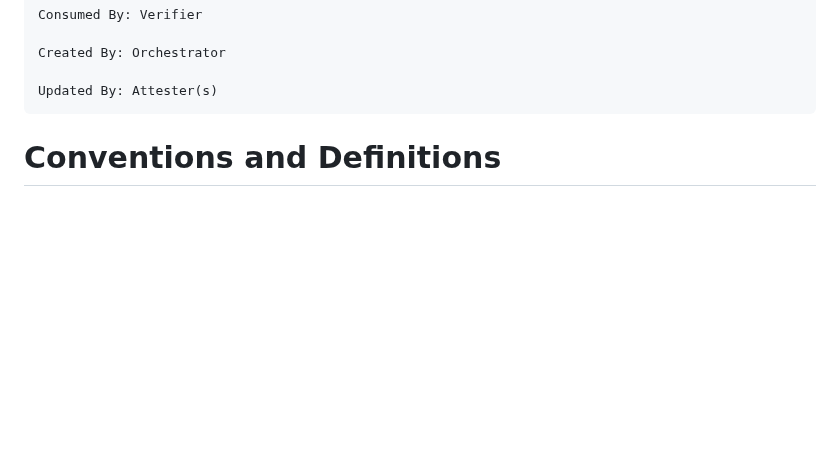
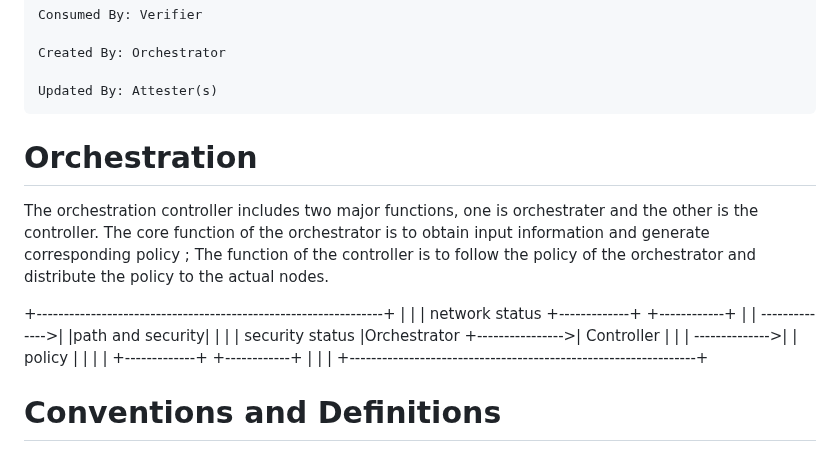
Before and after one commit to liuchunchi/nasr-architecture, a Markdown page: draft-liu-nasr-architecture.md, the part around the change. GitHub-like rendering; blank space fills up the shorter version.

Commit message:
Update draft-liu-nasr-architecture.md
add orchestration function

```diff
--- a/draft-liu-nasr-architecture.md
+++ b/draft-liu-nasr-architecture.md
@@ -138,6 +138,20 @@ Path Evidence: The output generated by the Orchestrator and a set of Attesters,
 
     Updated By: Attester(s)
 
+# Orchestration
+
+The orchestration controller includes two major functions, one is orchestrater and the other is the controller.  The core function of the orchestrator is to obtain input information and generate corresponding policy ; The function of the controller is to follow the policy of the orchestrator and distribute the policy to the actual nodes.
+
++----------------------------------------------------------------+
+|                                                                |
+|  network status +-------------+                 +------------+ |
+|  -------------->|             |path and security|            | |
+| security status |Orchestrator +---------------->| Controller | |
+|  -------------->|             | policy          |            | |
+|                 +-------------+                 +------------+ |
+|                                                                |
++----------------------------------------------------------------+
+
 
 # Conventions and Definitions
 
```
